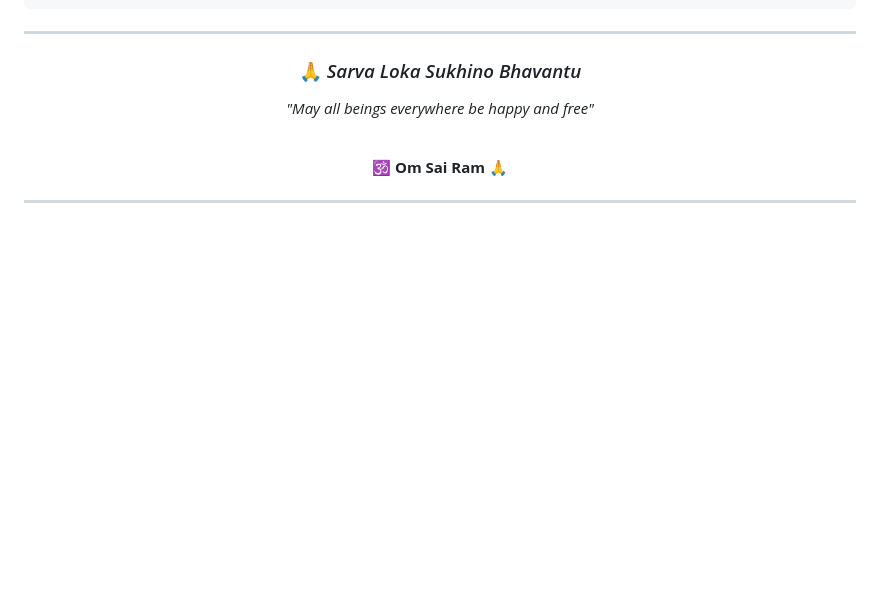
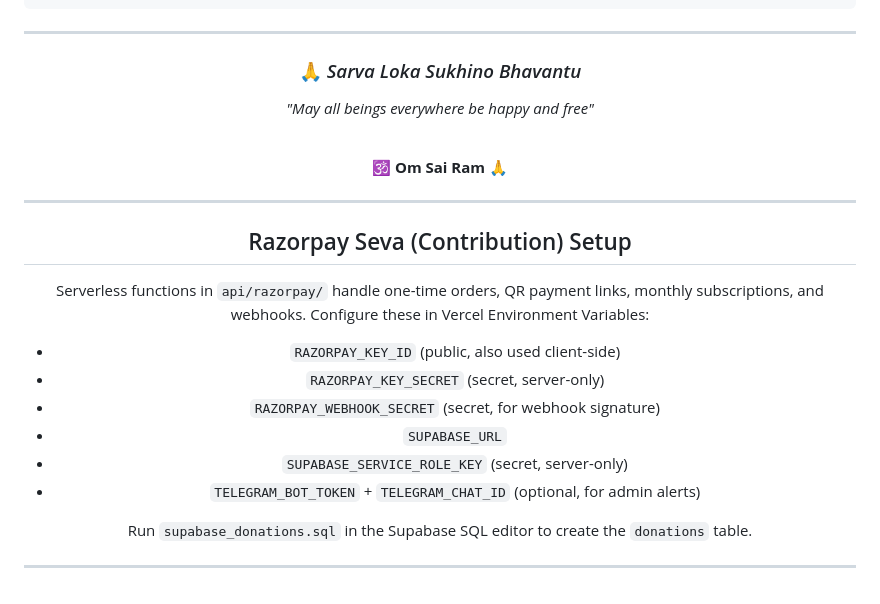
Before and after one commit to Saipremakuteeram-orgin/SSDPK-orgin, a Markdown page: README.md, the part around the change. GitHub-like rendering; blank space fills up the shorter version.

Commit message:
docs: document razorpay seva setup and env vars

```diff
--- a/README.md
+++ b/README.md
@@ -286,4 +286,20 @@ Registered Office: No.104, Mettu Street, Karur – 639001
 **🕉️ Om Sai Ram 🙏**
 
 ---
+
+## Razorpay Seva (Contribution) Setup
+
+Serverless functions in `api/razorpay/` handle one-time orders, QR payment links,
+monthly subscriptions, and webhooks. Configure these in Vercel Environment Variables:
+
+- `RAZORPAY_KEY_ID` (public, also used client-side)
+- `RAZORPAY_KEY_SECRET` (secret, server-only)
+- `RAZORPAY_WEBHOOK_SECRET` (secret, for webhook signature)
+- `SUPABASE_URL`
+- `SUPABASE_SERVICE_ROLE_KEY` (secret, server-only)
+- `TELEGRAM_BOT_TOKEN` + `TELEGRAM_CHAT_ID` (optional, for admin alerts)
+
+Run `supabase_donations.sql` in the Supabase SQL editor to create the `donations` table.
+
+---
 </div>
```
